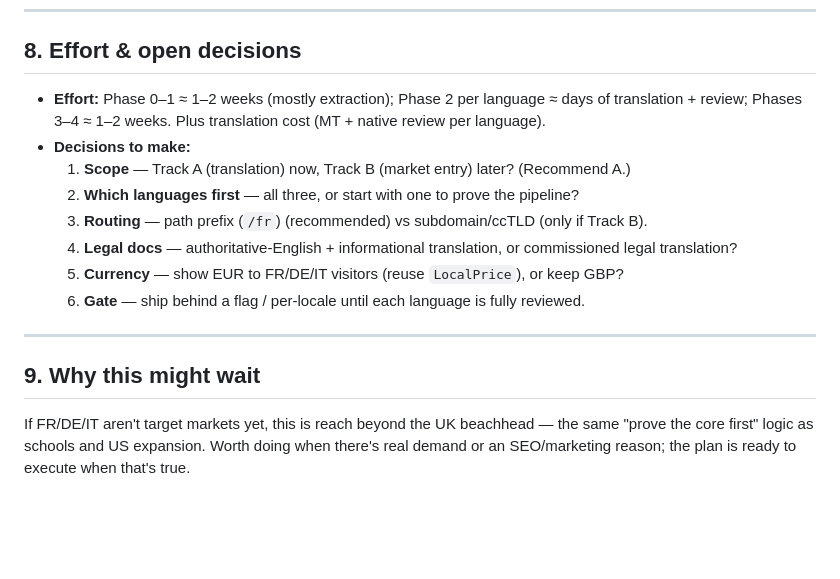
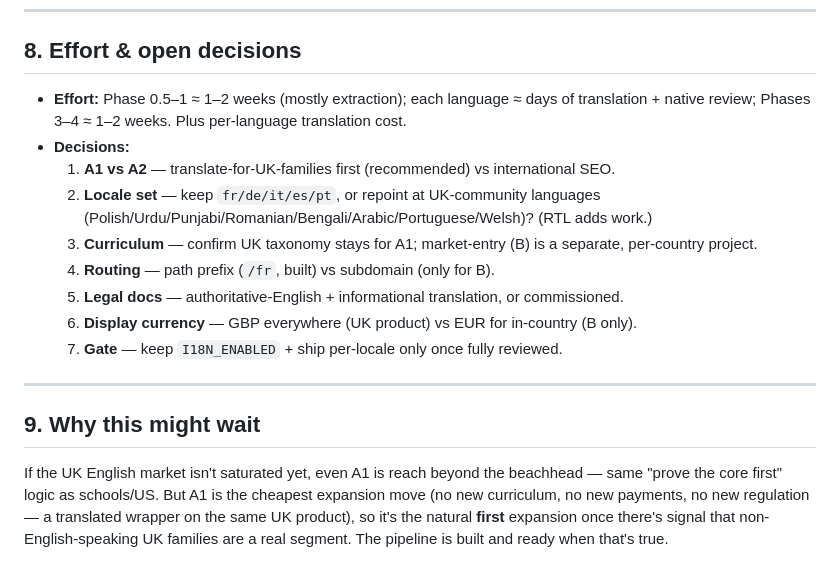
Before and after one commit to JoelMHarvey/fair-do, a Markdown page: docs/I18N-PLAN.md, the part around one of its changes. Rendered like a GitHub page; blank space fills up the shorter version.

```diff
--- a/docs/I18N-PLAN.md
+++ b/docs/I18N-PLAN.md
@@ -86,17 +174,26 @@ Today all copy is **hardcoded in JSX** across ~17 public pages + shared componen
 
 ## 8. Effort & open decisions
 
-- **Effort:** Phase 0–1 ≈ 1–2 weeks (mostly extraction); Phase 2 per language ≈ days of translation + review; Phases 3–4 ≈ 1–2 weeks. Plus translation cost (MT + native review per language).
-- **Decisions to make:**
-  1. **Scope** — Track A (translation) now, Track B (market entry) later? (Recommend A.)
-  2. **Which languages first** — all three, or start with one to prove the pipeline?
-  3. **Routing** — path prefix (`/fr`) (recommended) vs subdomain/ccTLD (only if Track B).
-  4. **Legal docs** — authoritative-English + informational translation, or commissioned legal translation?
-  5. **Currency** — show EUR to FR/DE/IT visitors (reuse `LocalPrice`), or keep GBP?
-  6. **Gate** — ship behind a flag / per-locale until each language is fully reviewed.
+- **Effort:** Phase 0.5–1 ≈ 1–2 weeks (mostly extraction); each language ≈ days of
+  translation + native review; Phases 3–4 ≈ 1–2 weeks. Plus per-language translation cost.
+- **Decisions:**
+  1. **A1 vs A2** — translate-for-UK-families first (recommended) vs international SEO.
+  2. **Locale set** — keep `fr/de/it/es/pt`, or repoint at UK-community languages
+     (Polish/Urdu/Punjabi/Romanian/Bengali/Arabic/Portuguese/Welsh)? (RTL adds work.)
+  3. **Curriculum** — confirm UK taxonomy stays for A1; market-entry (B) is a separate,
+     per-country project.
+  4. **Routing** — path prefix (`/fr`, built) vs subdomain (only for B).
+  5. **Legal docs** — authoritative-English + informational translation, or commissioned.
+  6. **Display currency** — GBP everywhere (UK product) vs EUR for in-country (B only).
+  7. **Gate** — keep `I18N_ENABLED` + ship per-locale only once fully reviewed.
 
 ---
 
 ## 9. Why this might wait
 
-If FR/DE/IT aren't target markets yet, this is reach beyond the UK beachhead — the same "prove the core first" logic as schools and US expansion. Worth doing when there's real demand or an SEO/marketing reason; the plan is ready to execute when that's true.
+If the UK English market isn't saturated yet, even A1 is reach beyond the beachhead —
+same "prove the core first" logic as schools/US. But A1 is the cheapest expansion move
+(no new curriculum, no new payments, no new regulation — a translated wrapper on the same
+UK product), so it's the natural **first** expansion once there's signal that
+non-English-speaking UK families are a real segment. The pipeline is built and ready when
+that's true.
```
Also changed, not shown: other parts of docs/I18N-PLAN.md (+128 -40 lines).
